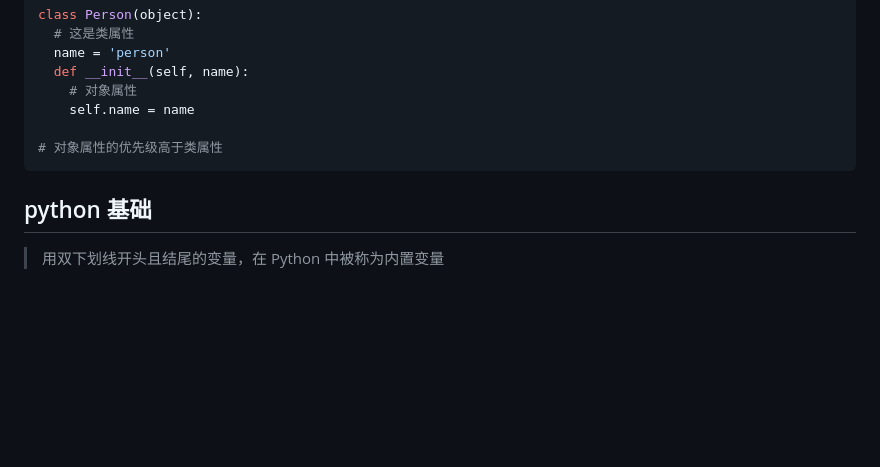
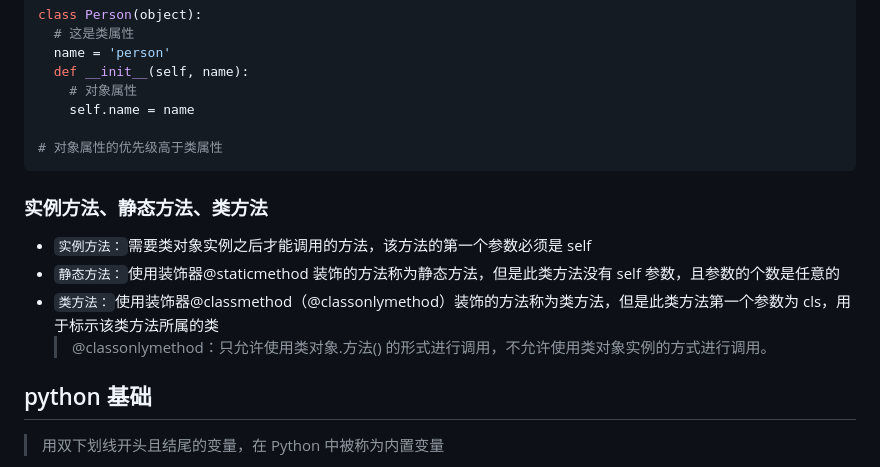
Before and after one commit to TigerWFH/wfhsite, a Markdown page: docs/python.md, the part around the change. Rendered like a GitHub page; blank space fills up the shorter version.

Commit message:
docs：补充python中类的方法，静态方法、类方法、实例方法

````diff
--- a/docs/python.md
+++ b/docs/python.md
@@ -165,6 +165,13 @@ class Person(object):
 # 对象属性的优先级高于类属性
 ```
 
+### 实例方法、静态方法、类方法
+
+- `实例方法：`需要类对象实例之后才能调用的方法，该方法的第一个参数必须是 self
+- `静态方法：`使用装饰器@staticmethod 装饰的方法称为静态方法，但是此类方法没有 self 参数，且参数的个数是任意的
+- `类方法：`使用装饰器@classmethod（@classonlymethod）装饰的方法称为类方法，但是此类方法第一个参数为 cls，用于标示该类方法所属的类
+  > @classonlymethod：只允许使用类对象.方法() 的形式进行调用，不允许使用类对象实例的方式进行调用。
+
 ## python 基础
 
 > 用双下划线开头且结尾的变量，在 Python 中被称为内置变量
````
